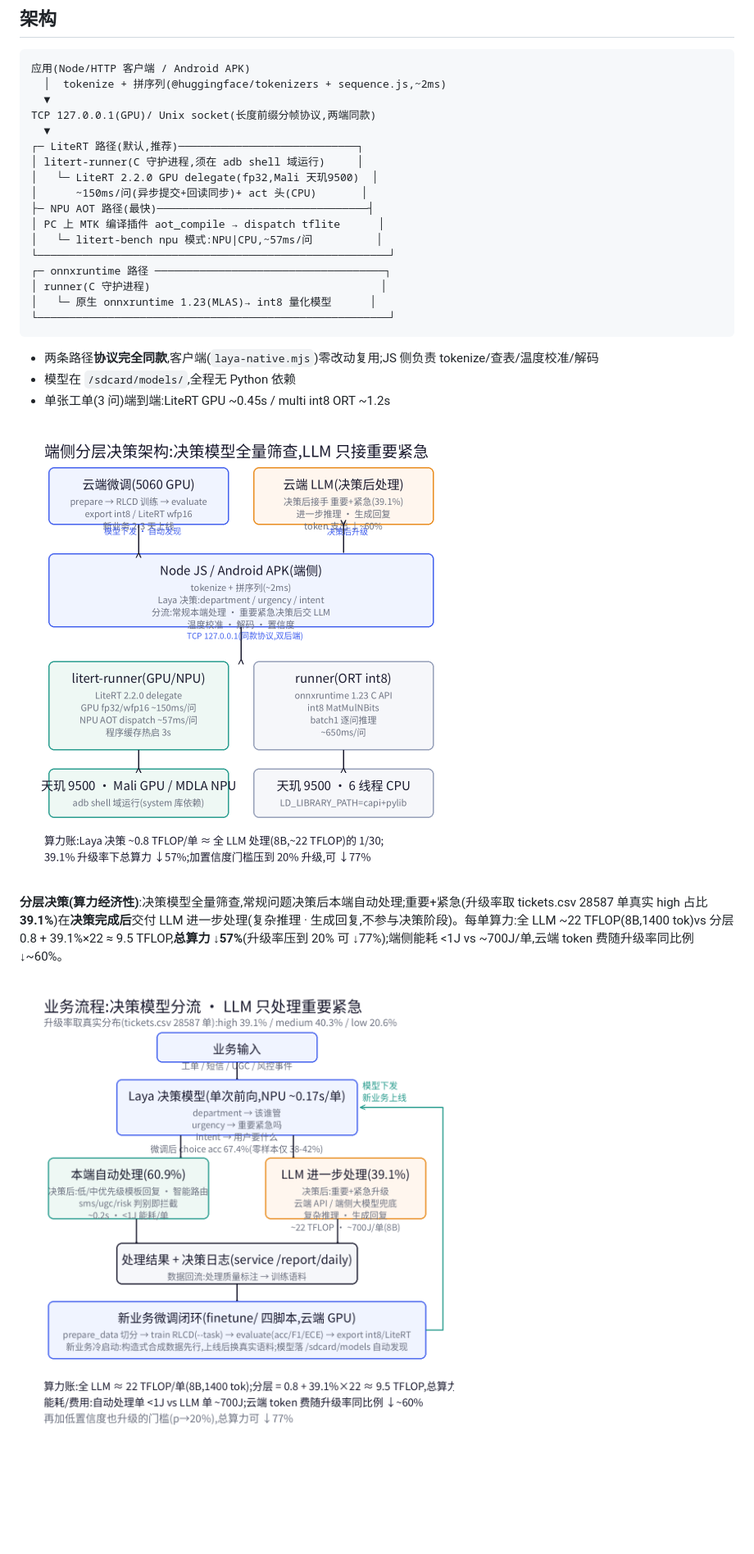
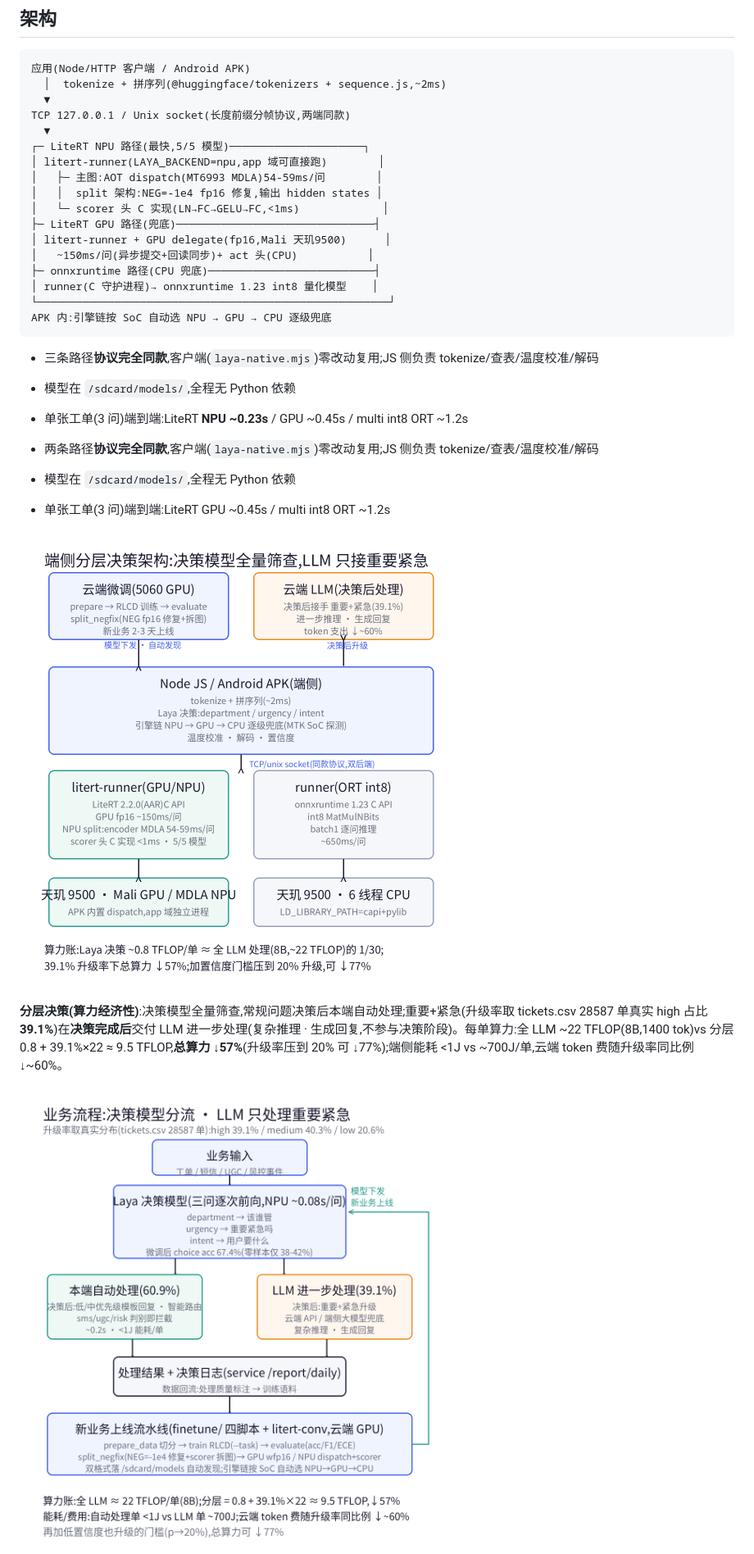
Before and after one commit to supermy/laya-test, a Markdown page: readme.md, the part around one of its changes. Shown at 82% size. Drawn GitHub-style; pictures changed too: figs/fig2_arch.png, figs/fig4_flow.png; blank space fills up the shorter version.

Commit message:
docs: 图表同步 v1.3.0 — 架构图/流程图更新 NPU split 实测数据,新增决策泳道图,readme 写入新业务上线 Mermaid 流程图

````diff
--- a/readme.md
+++ b/readme.md
@@ -8,21 +8,25 @@
 应用(Node/HTTP 客户端 / Android APK)
   │  tokenize + 拼序列(@huggingface/tokenizers + sequence.js,~2ms)
   ▼
-TCP 127.0.0.1(GPU)/ Unix socket(长度前缀分帧协议,两端同款)
+TCP 127.0.0.1 / Unix socket(长度前缀分帧协议,两端同款)
   ▼
-┌─ LiteRT 路径(默认,推荐)────────────────────────────┐
-│ litert-runner(C 守护进程,须在 adb shell 域运行)     │
-│   └─ LiteRT 2.2.0 GPU delegate(fp32,Mali 天玑9500)  │
-│      ~150ms/问(异步提交+回读同步)+ act 头(CPU)       │
-├─ NPU AOT 路径(最快)─────────────────────────────────┤
-│ PC 上 MTK 编译插件 aot_compile → dispatch tflite      │
-│   └─ litert-bench npu 模式:NPU|CPU,~57ms/问          │
+┌─ LiteRT NPU 路径(最快,5/5 模型)─────────────────────┐
+│ litert-runner(LAYA_BACKEND=npu,app 域可直接跑)        │
+│   ├─ 主图:AOT dispatch(MT6993 MDLA)54-59ms/问        │
+│   │  split 架构:NEG=-1e4 fp16 修复,输出 hidden states │
+│   └─ scorer 头 C 实现(LN→FC→GELU→FC,<1ms)             │
+├─ LiteRT GPU 路径(兜底)───────────────────────────────┤
+│ litert-runner + GPU delegate(fp16,Mali 天玑9500)      │
+│   ~150ms/问(异步提交+回读同步)+ act 头(CPU)           │
+├─ onnxruntime 路径(CPU 兜底)──────────────────────────┤
+│ runner(C 守护进程)→ onnxruntime 1.23 int8 量化模型    │
 └───────────────────────────────────────────────────────┘
-┌─ onnxruntime 路径 ────────────────────────────────────┐
-│ runner(C 守护进程)                                    │
-│   └─ 原生 onnxruntime 1.23(MLAS)→ int8 量化模型      │
-└───────────────────────────────────────────────────────┘
+APK 内:引擎链按 SoC 自动选 NPU → GPU → CPU 逐级兜底
 ```
+
+- 三条路径**协议完全同款**,客户端(`laya-native.mjs`)零改动复用;JS 侧负责 tokenize/查表/温度校准/解码
+- 模型在 `/sdcard/models/`,全程无 Python 依赖
+- 单张工单(3 问)端到端:LiteRT **NPU ~0.23s** / GPU ~0.45s / multi int8 ORT ~1.2s
 
 - 两条路径**协议完全同款**,客户端(`laya-native.mjs`)零改动复用;JS 侧负责 tokenize/查表/温度校准/解码
 - 模型在 `/sdcard/models/`,全程无 Python 依赖
````
Also changed, not shown: other parts of readme.md (+24 -6 lines), figs/fig5_swimlane.png (added), 1 other file.
